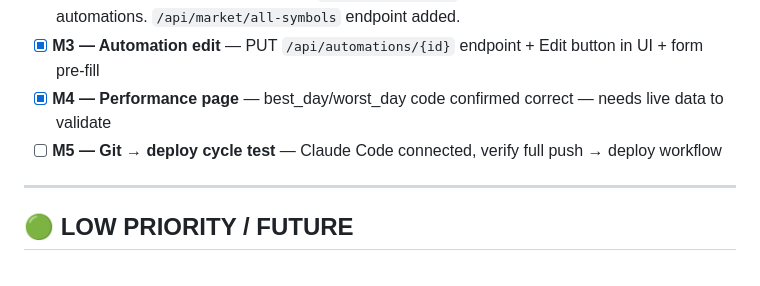
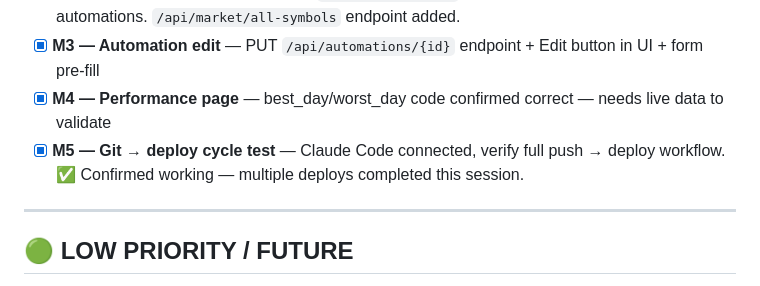
Before and after one commit to mahendrasingh1978/algo-desk, a Markdown page: BACKLOG.md, the part around the change. Drawn GitHub-style.

Commit message:
Backlog: close M5 — Git/deploy cycle confirmed working
Co-Authored-By: Claude Sonnet 4.6 <noreply@anthropic.com>

```diff
--- a/BACKLOG.md
+++ b/BACKLOG.md
@@ -32,7 +32,7 @@
 - [x] **M2 — Multi-symbol market data** — `user_symbol_cache` + fetches all symbols from user's automations. `/api/market/all-symbols` endpoint added.
 - [x] **M3 — Automation edit** — PUT `/api/automations/{id}` endpoint + Edit button in UI + form pre-fill
 - [x] **M4 — Performance page** — best_day/worst_day code confirmed correct — needs live data to validate
-- [ ] **M5 — Git → deploy cycle test** — Claude Code connected, verify full push → deploy workflow
+- [x] **M5 — Git → deploy cycle test** — Claude Code connected, verify full push → deploy workflow. ✅ Confirmed working — multiple deploys completed this session.
 
 ---
 
```
